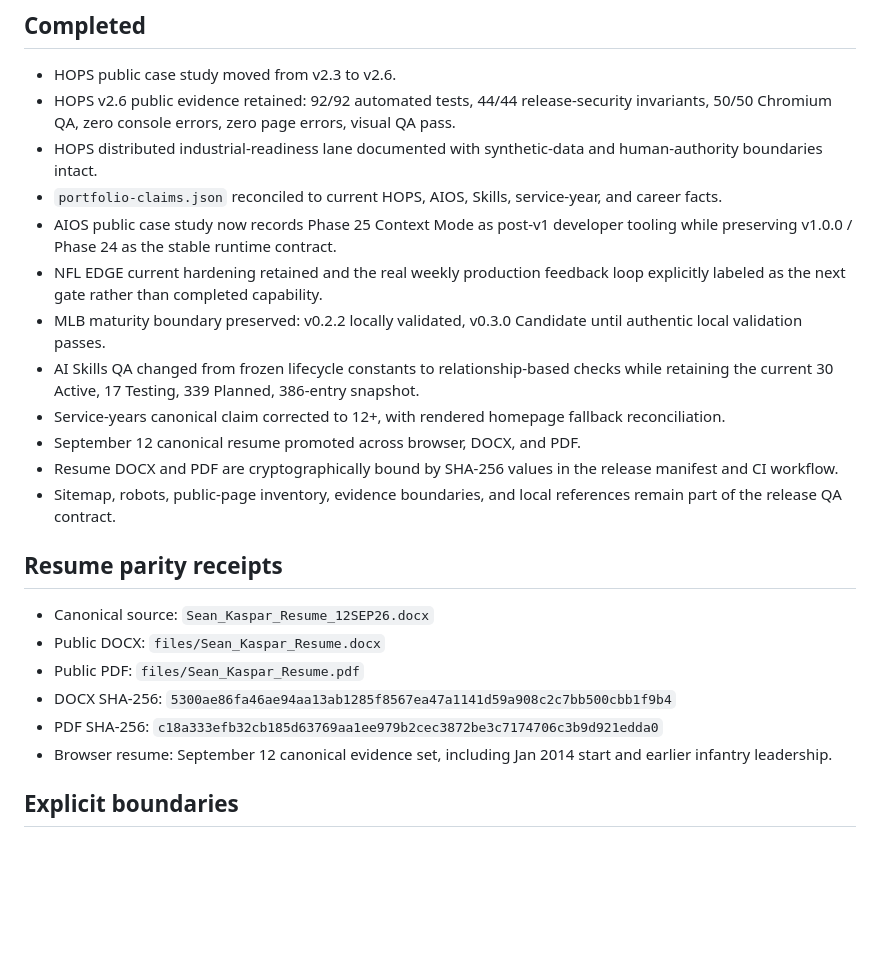
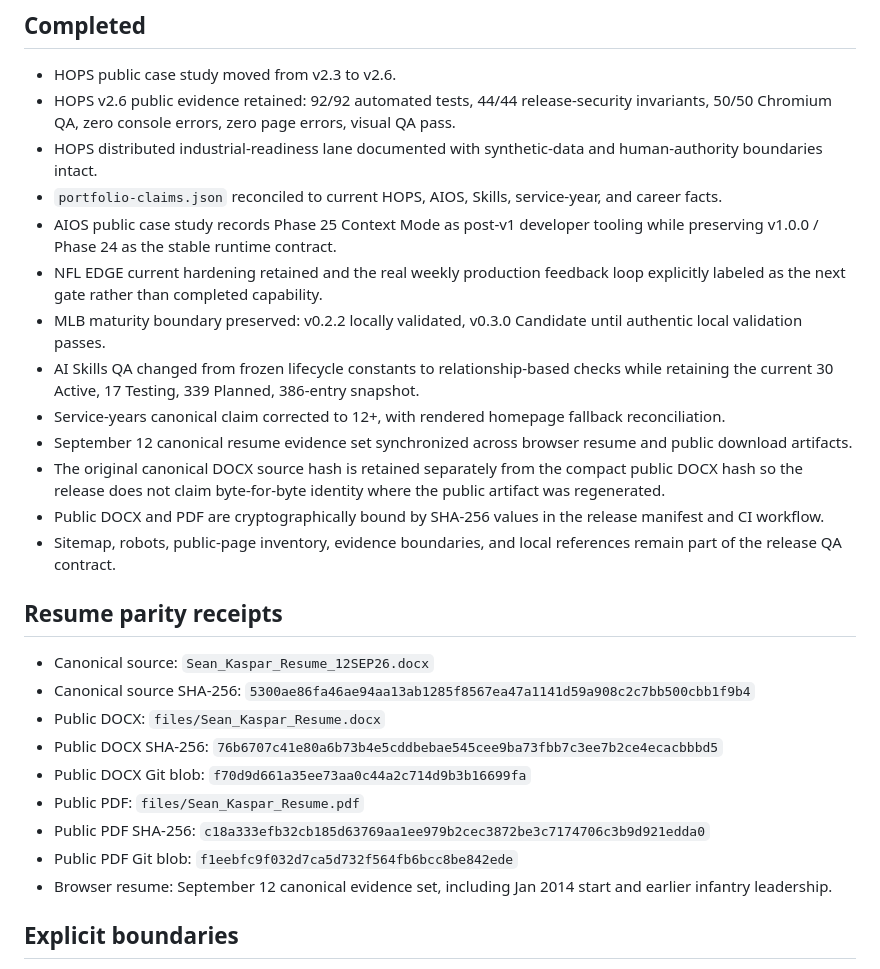
Before and after one commit to seankaspar92/Portfolio, a Markdown page: docs/V2_1_SYNC_REPORT.md, the part around the change. GitHub-like rendering; blank space fills up the shorter version.

Commit message:
docs: reconcile v2.1 sync report with validated resume artifacts

```diff
--- a/docs/V2_1_SYNC_REPORT.md
+++ b/docs/V2_1_SYNC_REPORT.md
@@ -13,22 +13,26 @@ Close the cross-project audit findings and restore the public portfolio to a cur
 - HOPS v2.6 public evidence retained: 92/92 automated tests, 44/44 release-security invariants, 50/50 Chromium QA, zero console errors, zero page errors, visual QA pass.
 - HOPS distributed industrial-readiness lane documented with synthetic-data and human-authority boundaries intact.
 - `portfolio-claims.json` reconciled to current HOPS, AIOS, Skills, service-year, and career facts.
-- AIOS public case study now records Phase 25 Context Mode as post-v1 developer tooling while preserving v1.0.0 / Phase 24 as the stable runtime contract.
+- AIOS public case study records Phase 25 Context Mode as post-v1 developer tooling while preserving v1.0.0 / Phase 24 as the stable runtime contract.
 - NFL EDGE current hardening retained and the real weekly production feedback loop explicitly labeled as the next gate rather than completed capability.
 - MLB maturity boundary preserved: v0.2.2 locally validated, v0.3.0 Candidate until authentic local validation passes.
 - AI Skills QA changed from frozen lifecycle constants to relationship-based checks while retaining the current 30 Active, 17 Testing, 339 Planned, 386-entry snapshot.
 - Service-years canonical claim corrected to 12+, with rendered homepage fallback reconciliation.
-- September 12 canonical resume promoted across browser, DOCX, and PDF.
-- Resume DOCX and PDF are cryptographically bound by SHA-256 values in the release manifest and CI workflow.
+- September 12 canonical resume evidence set synchronized across browser resume and public download artifacts.
+- The original canonical DOCX source hash is retained separately from the compact public DOCX hash so the release does not claim byte-for-byte identity where the public artifact was regenerated.
+- Public DOCX and PDF are cryptographically bound by SHA-256 values in the release manifest and CI workflow.
 - Sitemap, robots, public-page inventory, evidence boundaries, and local references remain part of the release QA contract.
 
 ## Resume parity receipts
 
 - Canonical source: `Sean_Kaspar_Resume_12SEP26.docx`
+- Canonical source SHA-256: `5300ae86fa46ae94aa13ab1285f8567ea47a1141d59a908c2c7bb500cbb1f9b4`
 - Public DOCX: `files/Sean_Kaspar_Resume.docx`
+- Public DOCX SHA-256: `76b6707c41e80a6b73b4e5cddbebae545cee9ba73fbb7c3ee7b2ce4ecacbbbd5`
+- Public DOCX Git blob: `f70d9d661a35ee73aa0c44a2c714d9b3b16699fa`
 - Public PDF: `files/Sean_Kaspar_Resume.pdf`
-- DOCX SHA-256: `5300ae86fa46ae94aa13ab1285f8567ea47a1141d59a908c2c7bb500cbb1f9b4`
-- PDF SHA-256: `c18a333efb32cb185d63769aa1ee979b2cec3872be3c7174706c3b9d921edda0`
+- Public PDF SHA-256: `c18a333efb32cb185d63769aa1ee979b2cec3872be3c7174706c3b9d921edda0`
+- Public PDF Git blob: `f1eebfc9f032d7ca5d732f564fb6bcc8be842ede`
 - Browser resume: September 12 canonical evidence set, including Jan 2014 start and earlier infantry leadership.
 
 ## Explicit boundaries
```
